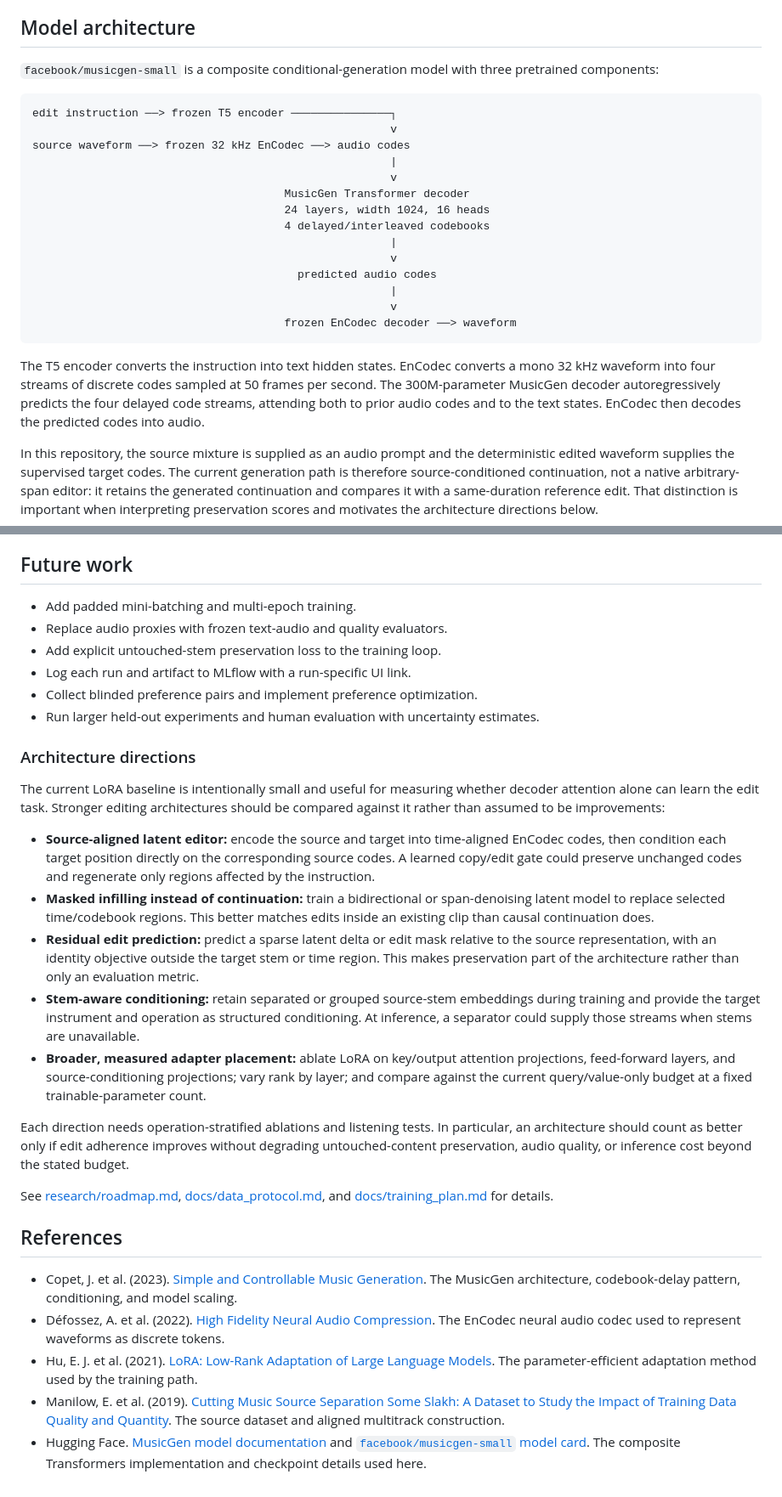
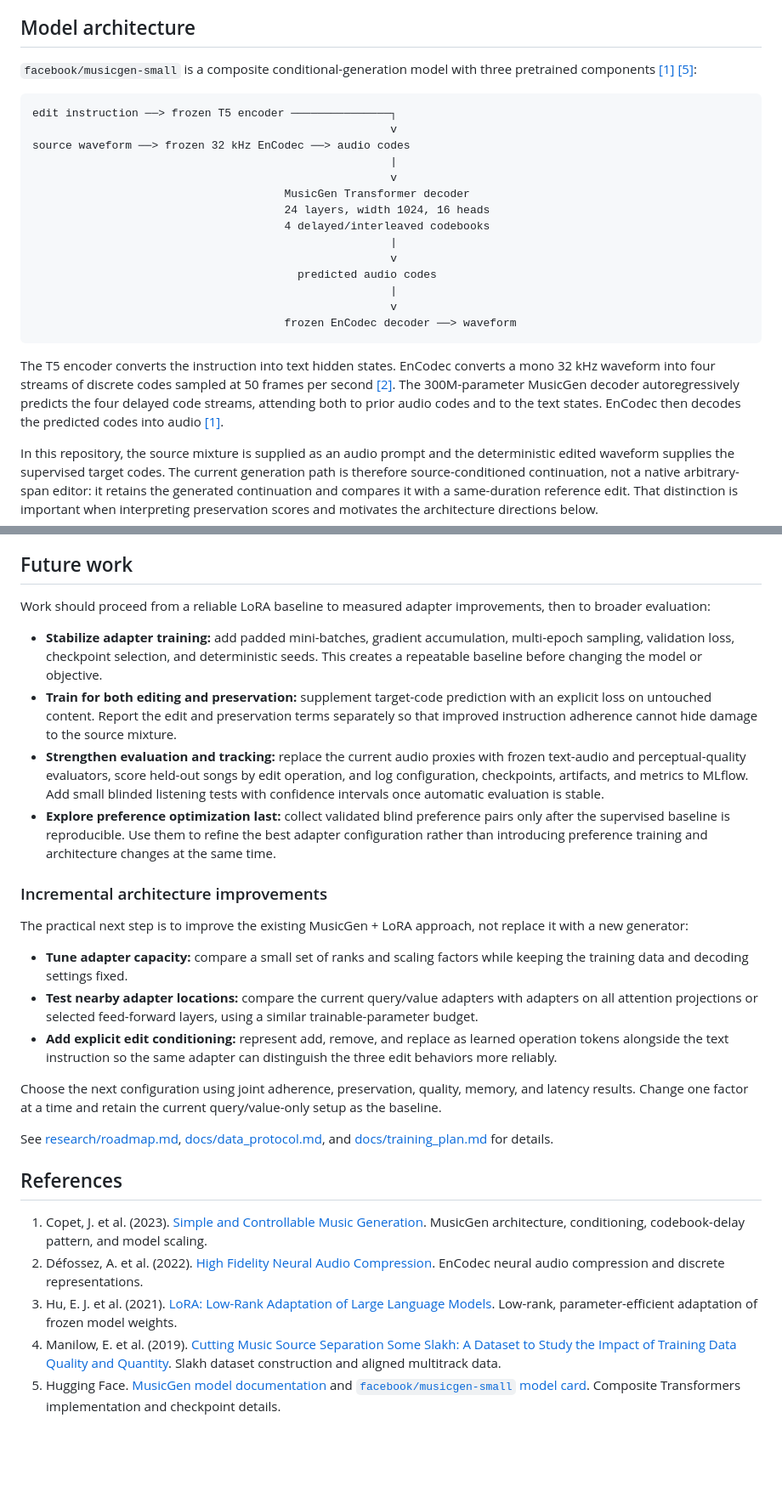
Before and after one commit to moseskim1027/text-music-editing-alignment, a Markdown page: README.md, 2 parts joined by grey strips. Shown at 85% size. Rendered like a GitHub page; blank space fills up the shorter version.

Commit message:
docs: refine LoRA roadmap and citations

````diff
--- a/README.md
+++ b/README.md
@@ -40,7 +40,7 @@ The manifest is the contract between data preparation, training, and evaluation.
 
 ## Model architecture
 
-`facebook/musicgen-small` is a composite conditional-generation model with three pretrained components:
+`facebook/musicgen-small` is a composite conditional-generation model with three pretrained components [[1]](#ref-1) [[5]](#ref-5):
 
 ```text
 edit instruction ──> frozen T5 encoder ───────────────┐
@@ -59,7 +59,7 @@ source waveform ──> frozen 32 kHz EnCodec ──> audio codes
                                       frozen EnCodec decoder ──> waveform
 ```
 
-The T5 encoder converts the instruction into text hidden states. EnCodec converts a mono 32 kHz waveform into four streams of discrete codes sampled at 50 frames per second. The 300M-parameter MusicGen decoder autoregressively predicts the four delayed code streams, attending both to prior audio codes and to the text states. EnCodec then decodes the predicted codes into audio.
+The T5 encoder converts the instruction into text hidden states. EnCodec converts a mono 32 kHz waveform into four streams of discrete codes sampled at 50 frames per second [[2]](#ref-2). The 300M-parameter MusicGen decoder autoregressively predicts the four delayed code streams, attending both to prior audio codes and to the text states. EnCodec then decodes the predicted codes into audio [[1]](#ref-1).
 
 In this repository, the source mixture is supplied as an audio prompt and the deterministic edited waveform supplies the supervised target codes. The current generation path is therefore source-conditioned continuation, not a native arbitrary-span editor: it retains the generated continuation and compares it with a same-duration reference edit. That distinction is important when interpreting preservation scores and motivates the architecture directions below.
 
@@ -236,31 +236,29 @@ For reproducible comparisons, keep the base checkpoint, preprocessing, decoding
 
 ## Future work
 
-- Add padded mini-batching and multi-epoch training.
-- Replace audio proxies with frozen text-audio and quality evaluators.
-- Add explicit untouched-stem preservation loss to the training loop.
-- Log each run and artifact to MLflow with a run-specific UI link.
-- Collect blinded preference pairs and implement preference optimization.
-- Run larger held-out experiments and human evaluation with uncertainty estimates.
+Work should proceed from a reliable LoRA baseline to measured adapter improvements, then to broader evaluation:
 
-### Architecture directions
+- **Stabilize adapter training:** add padded mini-batches, gradient accumulation, multi-epoch sampling, validation loss, checkpoint selection, and deterministic seeds. This creates a repeatable baseline before changing the model or objective.
+- **Train for both editing and preservation:** supplement target-code prediction with an explicit loss on untouched content. Report the edit and preservation terms separately so that improved instruction adherence cannot hide damage to the source mixture.
+- **Strengthen evaluation and tracking:** replace the current audio proxies with frozen text-audio and perceptual-quality evaluators, score held-out songs by edit operation, and log configuration, checkpoints, artifacts, and metrics to MLflow. Add small blinded listening tests with confidence intervals once automatic evaluation is stable.
+- **Explore preference optimization last:** collect validated blind preference pairs only after the supervised baseline is reproducible. Use them to refine the best adapter configuration rather than introducing preference training and architecture changes at the same time.
 
-The current LoRA baseline is intentionally small and useful for measuring whether decoder attention alone can learn the edit task. Stronger editing architectures should be compared against it rather than assumed to be improvements:
+### Incremental architecture improvements
 
-- **Source-aligned latent editor:** encode the source and target into time-aligned EnCodec codes, then condition each target position directly on the corresponding source codes. A learned copy/edit gate could preserve unchanged codes and regenerate only regions affected by the instruction.
-- **Masked infilling instead of continuation:** train a bidirectional or span-denoising latent model to replace selected time/codebook regions. This better matches edits inside an existing clip than causal continuation does.
-- **Residual edit prediction:** predict a sparse latent delta or edit mask relative to the source representation, with an identity objective outside the target stem or time region. This makes preservation part of the architecture rather than only an evaluation metric.
-- **Stem-aware conditioning:** retain separated or grouped source-stem embeddings during training and provide the target instrument and operation as structured conditioning. At inference, a separator could supply those streams when stems are unavailable.
-- **Broader, measured adapter placement:** ablate LoRA on key/output attention projections, feed-forward layers, and source-conditioning projections; vary rank by layer; and compare against the current query/value-only budget at a fixed trainable-parameter count.
+The practical next step is to improve the existing MusicGen + LoRA approach, not replace it with a new generator:
 
-Each direction needs operation-stratified ablations and listening tests. In particular, an architecture should count as better only if edit adherence improves without degrading untouched-content preservation, audio quality, or inference cost beyond the stated budget.
+- **Tune adapter capacity:** compare a small set of ranks and scaling factors while keeping the training data and decoding settings fixed.
+- **Test nearby adapter locations:** compare the current query/value adapters with adapters on all attention projections or selected feed-forward layers, using a similar trainable-parameter budget.
+- **Add explicit edit conditioning:** represent add, remove, and replace as learned operation tokens alongside the text instruction so the same adapter can distinguish the three edit behaviors more reliably.
+
+Choose the next configuration using joint adherence, preservation, quality, memory, and latency results. Change one factor at a time and retain the current query/value-only setup as the baseline.
 
 See [research/roadmap.md](research/roadmap.md), [docs/data_protocol.md](docs/data_protocol.md), and [docs/training_plan.md](docs/training_plan.md) for details.
 
 ## References
 
-- Copet, J. et al. (2023). [Simple and Controllable Music Generation](https://arxiv.org/abs/2306.05284). The MusicGen architecture, codebook-delay pattern, conditioning, and model scaling.
-- Défossez, A. et al. (2022). [High Fidelity Neural Audio Compression](https://arxiv.org/abs/2210.13438). The EnCodec neural audio codec used to represent waveforms as discrete tokens.
-- Hu, E. J. et al. (2021). [LoRA: Low-Rank Adaptation of Large Language Models](https://arxiv.org/abs/2106.09685). The parameter-efficient adaptation method used by the training path.
-- Manilow, E. et al. (2019). [Cutting Music Source Separation Some Slakh: A Dataset to Study the Impact of Training Data Quality and Quantity](https://www.merl.com/publications/TR2019-124). The source dataset and aligned multitrack construction.
-- Hugging Face. [MusicGen model documentation](https://huggingface.co/docs/transformers/model_doc/musicgen) and [`facebook/musicgen-small` model card](https://huggingface.co/facebook/musicgen-small). The composite Transformers implementation and checkpoint details used here.
+1. <a id="ref-1"></a>Copet, J. et al. (2023). [Simple and Controllable Music Generation](https://arxiv.org/abs/2306.05284). MusicGen architecture, conditioning, codebook-delay pattern, and model scaling.
+2. <a id="ref-2"></a>Défossez, A. et al. (2022). [High Fidelity Neural Audio Compression](https://arxiv.org/abs/2210.13438). EnCodec neural audio compression and discrete representations.
+3. <a id="ref-3"></a>Hu, E. J. et al. (2021). [LoRA: Low-Rank Adaptation of Large Language Models](https://arxiv.org/abs/2106.09685). Low-rank, parameter-efficient adaptation of frozen model weights.
+4. <a id="ref-4"></a>Manilow, E. et al. (2019). [Cutting Music Source Separation Some Slakh: A Dataset to Study the Impact of Training Data Quality and Quantity](https://www.merl.com/publications/TR2019-124). Slakh dataset construction and aligned multitrack data.
+5. <a id="ref-5"></a>Hugging Face. [MusicGen model documentation](https://huggingface.co/docs/transformers/model_doc/musicgen) and [`facebook/musicgen-small` model card](https://huggingface.co/facebook/musicgen-small). Composite Transformers implementation and checkpoint details.
````
Also changed, not shown: other parts of README.md (+2 -2 lines).
